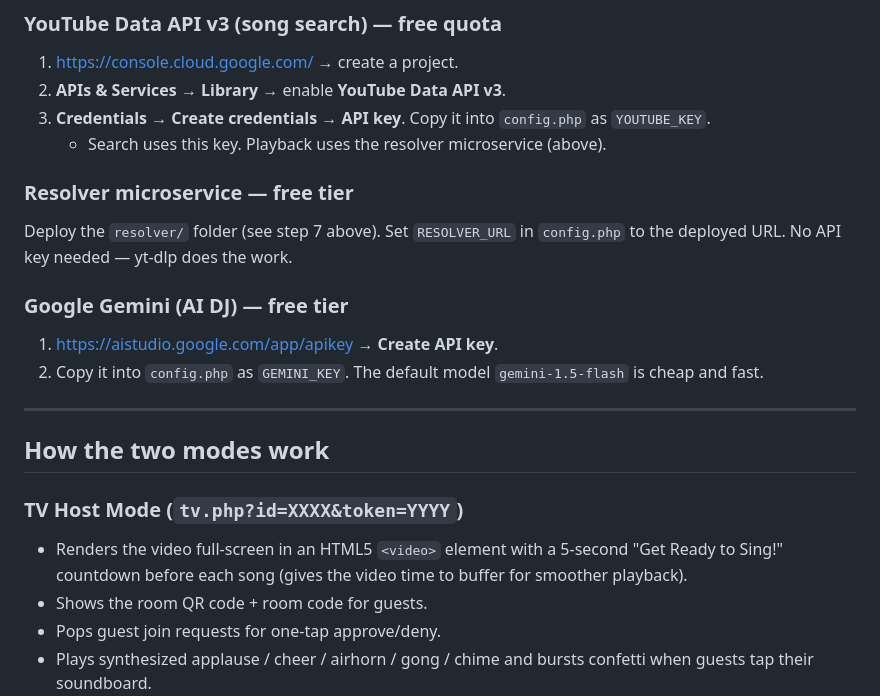
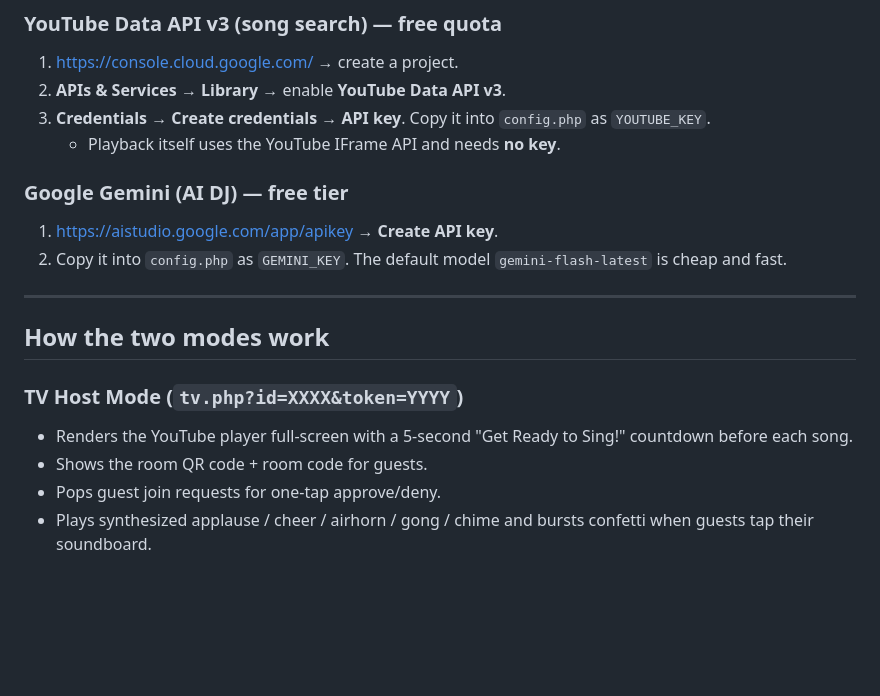
Before and after one commit to debugged-me/Queueoke, a Markdown page: README.md, the part around one of its changes. GitHub-like rendering; blank space fills up the shorter version.

```diff
--- a/README.md
+++ b/README.md
@@ -136,25 +95,20 @@ Once deployed, set `RESOLVER_URL` in your `config.php` to the microservice URL
 2. **APIs & Services → Library** → enable **YouTube Data API v3**.
 3. **Credentials → Create credentials → API key**. Copy it into `config.php`
    as `YOUTUBE_KEY`.
-   - Search uses this key. Playback uses the resolver microservice (above).
-
-### Resolver microservice — free tier
-Deploy the `resolver/` folder (see step 7 above). Set `RESOLVER_URL` in
-`config.php` to the deployed URL. No API key needed — yt-dlp does the work.
+   - Playback itself uses the YouTube IFrame API and needs **no key**.
 
 ### Google Gemini (AI DJ) — free tier
 1. https://aistudio.google.com/app/apikey → **Create API key**.
 2. Copy it into `config.php` as `GEMINI_KEY`. The default model
-   `gemini-1.5-flash` is cheap and fast.
+   `gemini-flash-latest` is cheap and fast.
 
 ---
 
 ## How the two modes work
 
 ### TV Host Mode (`tv.php?id=XXXX&token=YYYY`)
-- Renders the video full-screen in an HTML5 `<video>` element with a 5-second
-  "Get Ready to Sing!" countdown before each song (gives the video time to
-  buffer for smoother playback).
+- Renders the YouTube player full-screen with a 5-second "Get Ready to Sing!"
+  countdown before each song.
 - Shows the room QR code + room code for guests.
 - Pops guest join requests for one-tap approve/deny.
 - Plays synthesized applause / cheer / airhorn / gong / chime and bursts
```
Also changed, not shown: other parts of README.md (+27 -80 lines), AGENTS.md (+8 -10 lines).
